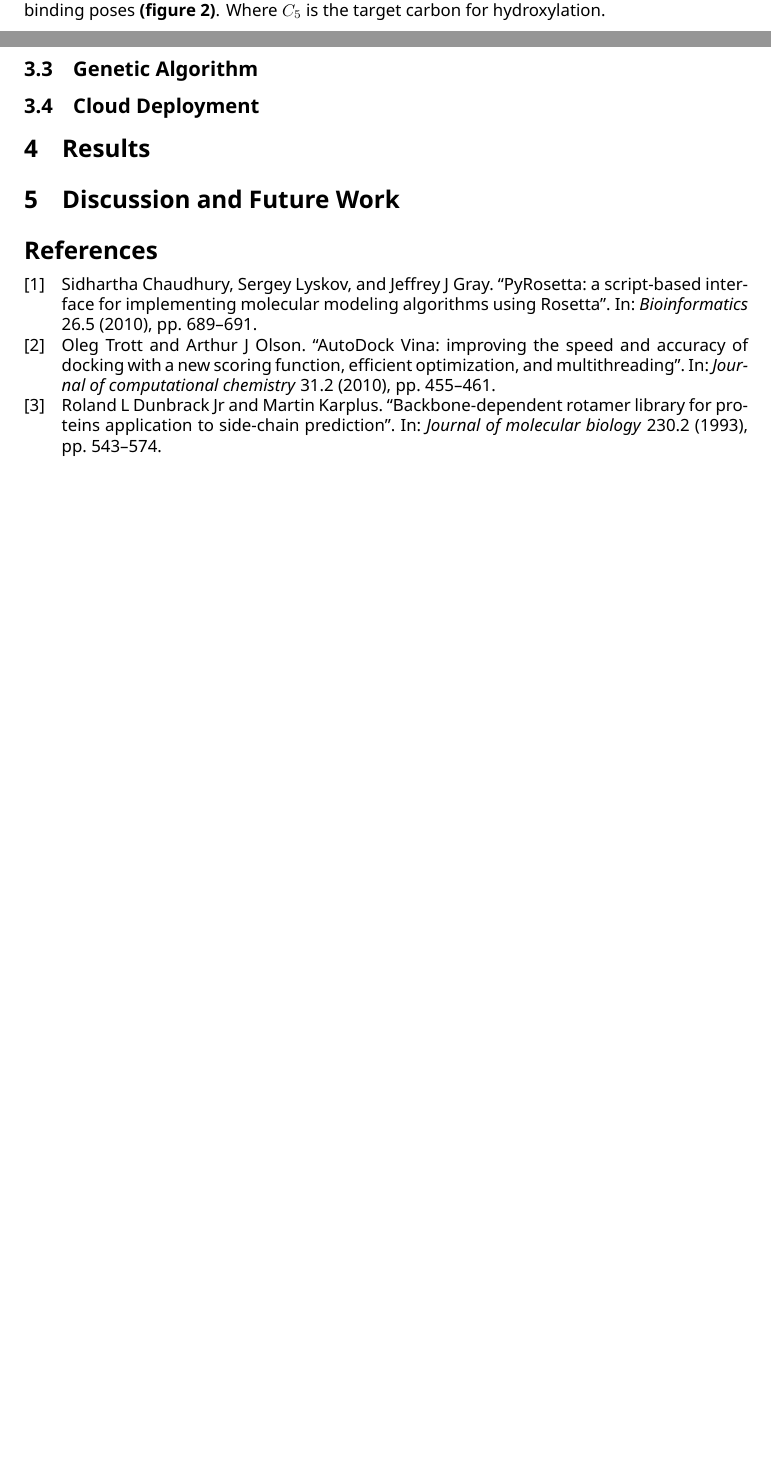
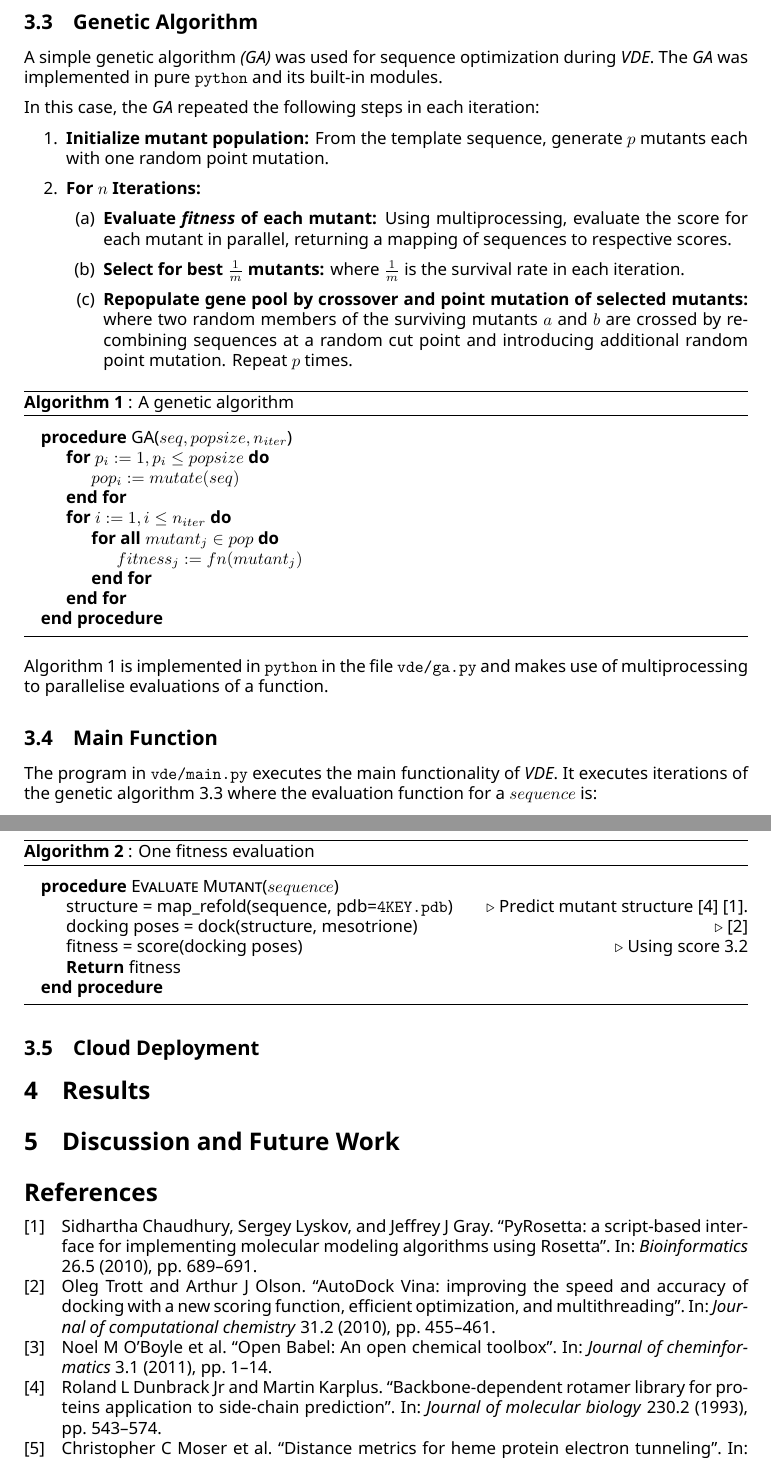
Before and after one commit to jamesengleback/vde, a LaTeX document (docs/tex/vde.tex, which reads docs/tex/vde.bib): two parts of pages 5 and 6 of 6 before the commit and two parts of pages 6 and 7 of 7 after it, joined at a grey line, cut at the place of the change, the shorter picture padded with empty space. Compiled offline with XeLaTeX.

Commit message:
renamed run/ to scripts/ ; added pseudocode to tex doc

```diff
--- a/docs/tex/vde.bib
+++ b/docs/tex/vde.bib
@@ -216,3 +216,5 @@ doi = {10.1016/j.cels.2020.03.002}
   year={2016},
   publisher={ACS Publications}
 }
+@article{moser2008distance,
+  title={Distance metrics for heme protein electron tunneling},
--- a/docs/tex/vde.tex
+++ b/docs/tex/vde.tex
@@ -8,6 +8,9 @@
 \usepackage{tabularx}
 \usepackage{float}
 \usepackage{subcaption}
+\usepackage{algorithm}
+\usepackage{algpseudocode}
+\usepackage{algpascal}
 \usepackage{geometry}
 \usepackage{alltt}
 \usepackage[backend=biber, citestyle=numeric, sorting=none]{biblatex}
@@ -111,6 +126,5 @@ score = \frac{1}{n}\Sigma _{N} \Delta G_{i} \times d_{i}
 \end{equation}
-where $\Delta G$ is a free energy estimation of the interaction calculated by \textit{Autodock VINA} (given in \textit{kcal/mol}) and $d$ is the distance between the heme iron and the $C_{5}$ of mesotrione for $ n $ in binding poses \textbf{(figure \ref{score})}.
-Where $C_{5}$ is the target carbon for hydroxylation.
+where $\Delta G$ is a free energy estimation of the interaction calculated by \textit{Autodock VINA} (given in \textit{kcal/mol}) and $d$ is the distance between the heme iron and the $C_{5}$ of mesotrione for each of $m$ binding poses \textbf{(figure \ref{score})}.
 
 \begin{figure}
 	\includegraphics[width=\textwidth]{img/score.png}
@@ -118,6 +132,58 @@ Where $C_{5}$ is the target carbon for hydroxylation.
 \end{figure}
 
 \subsection{Genetic Algorithm \label{ga}}
+
+A simple genetic algorithm \textit{(GA)} was used for sequence optimization during \textit{VDE}.
+The \textit{GA} was implemented in pure \texttt{python} and its built-in modules.
+
+In this case, the \textit{GA} repeated the following steps in each iteration:
+\begin{enumerate}
+	\item \textbf{Initialize mutant population:} From the template sequence, generate $p$ mutants each with one random point mutation.
+	\item \textbf{For $n$ Iterations:}
+		\begin{enumerate}
+	\item \textbf{Evaluate \textit{fitness} of each mutant:\label{gaeval}} Using multiprocessing, evaluate the score for each mutant in parallel, returning a mapping of sequences to respective scores.
+	\item \textbf{Select for best $\frac{1}{m}$ mutants:} where $\frac{1}{m}$ is the survival rate in each iteration.
+	\item \textbf{Repopulate gene pool by crossover and point mutation of selected mutants:} where two random members of the surviving mutants $a$ and $b$ are crossed by recombining sequences at a random cut point and introducing additional random point mutation.
+		Repeat $p$ times.
+		\end{enumerate}
+\end{enumerate}
+
+\alglanguage{pseudocode}
+\begin{algorithm}
+	\caption{\label{pseudocode}: A genetic algorithm}
+	\
+	\begin{algorithmic}
+		\Procedure{GA}{$seq,popsize,n_{iter}$}
+		\For{$p_i:=1, p_i \leq popsize$}
+			\State $pop_i := mutate(seq)$
+		\EndFor
+		\For{$i:=1, i \leq n_{iter}$}
+			\ForAll{$mutant_j \in pop$}
+				\State $fitness_j := fn(mutant_j)$
+			\EndFor
+		\EndFor
+		\EndProcedure
+	\end{algorithmic}
+\end{algorithm}
+
+Algorithm \ref{pseudocode} is implemented in \texttt{python} in the file \texttt{vde/ga.py} and makes use of multiprocessing to parallelise evaluations of a function.
+
+\subsection{Main Function \label{main}}
+The program in \texttt{vde/main.py} executes the main functionality of \textit{VDE}.
+It executes iterations of the genetic algorithm \ref{ga} where the evaluation function for a $sequence $ is:
+
+\begin{algorithm}
+	\caption{\label{fitness}: One fitness evaluation}
+	\
+	\begin{algorithmic}
+		\Procedure{Evaluate Mutant}{$sequence$}
+		\State structure = map\_refold(sequence, pdb=\texttt{4KEY.pdb}) \Comment{Predict mutant structure \cite{dunbrack1993backbone} \cite{chaudhury2010pyrosetta}.}
+		\State docking poses = dock(structure, mesotrione) \Comment{\cite{trott2010autodock}}
+		\State fitness = score(docking poses) \Comment{Using score \ref{scorefn}}
+		\State \textbf{Return} fitness
+		\EndProcedure
+	\end{algorithmic}
+\end{algorithm}
 \subsection{Cloud Deployment \label{cloud}}
 % ----------------
 \section{Results}
```
Also changed, not shown: docs/tex/vde.bbl, docs/tex/vde.pdf, scripts/readme.md (renamed from run/readme.md), docs/tex/vde.bib (8 more changed lines), docs/tex/vde.tex (60 more changed lines), 18 other files.
